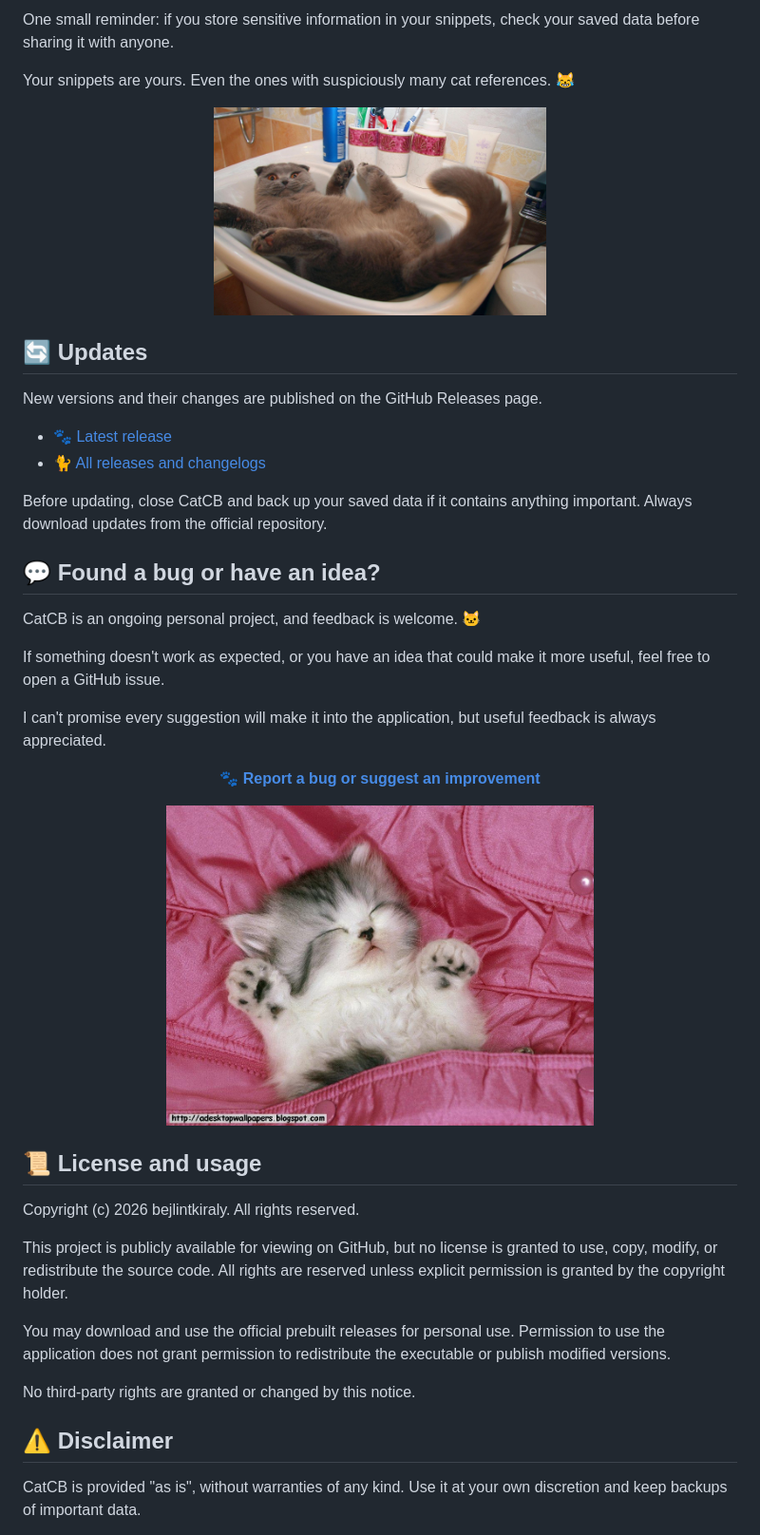
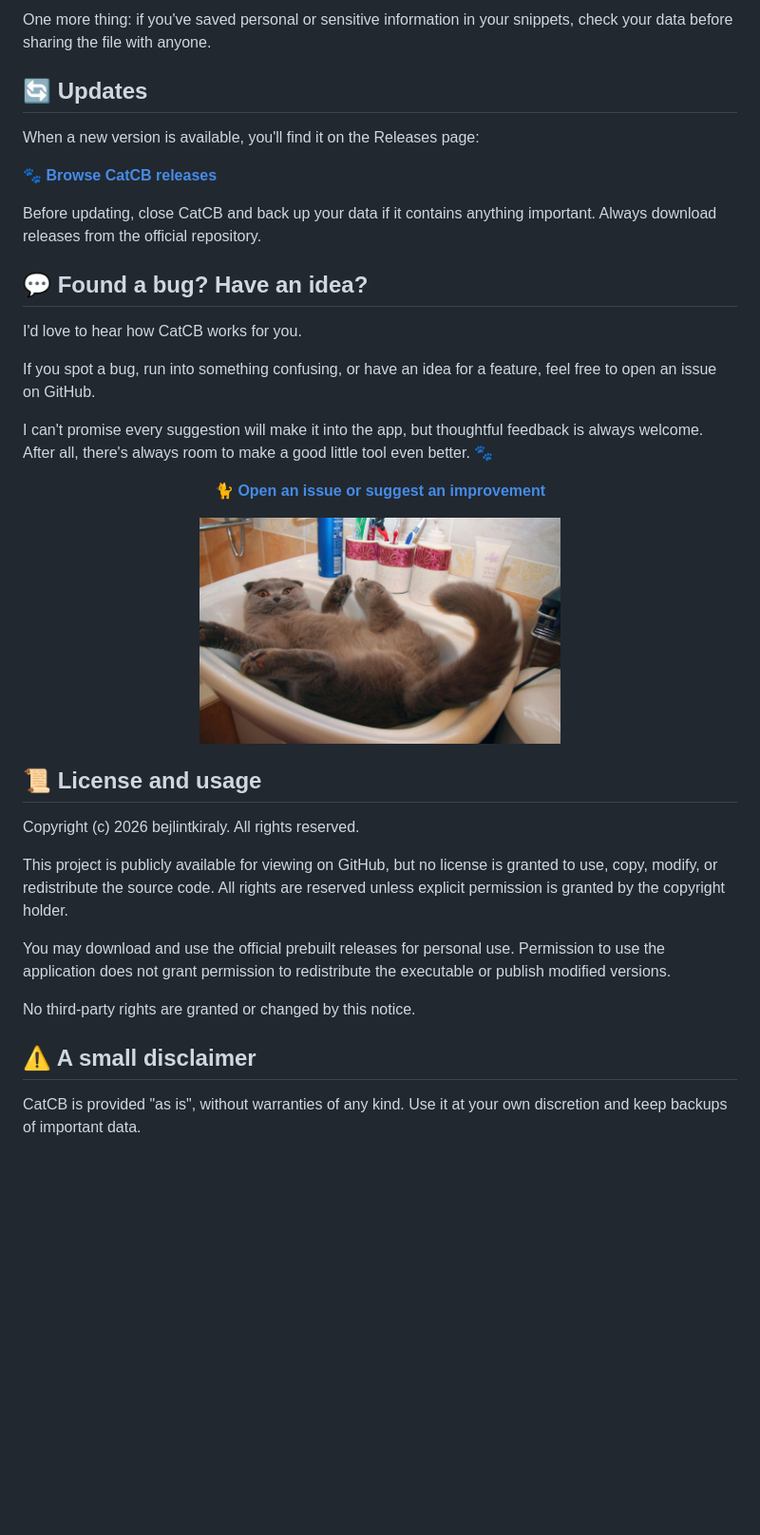
Before and after one commit to bejlintkiraly/CatCB, a Markdown page: README.md, the part around one of its changes. Shown at 95% size. Rendered like a GitHub page; blank space fills up the shorter version.

```diff
--- a/README.md
+++ b/README.md
@@ -117,37 +119,30 @@ Still, it's a good idea to keep a backup of this file before trying a new build
 
-One small reminder: if you store sensitive information in your snippets, check your saved data before sharing it with anyone.
-
-Your snippets are yours. Even the ones with suspiciously many cat references. 😹
-
-<p align="center">
-  <img src="assets/Fva28N5.jpg" alt="A relaxed little cat" width="350">
-</p>
+One more thing: if you've saved personal or sensitive information in your snippets, check your data before sharing the file with anyone.
 
 ## 🔄 Updates
 
-New versions and their changes are published on the GitHub Releases page.
+When a new version is available, you'll find it on the Releases page:
 
-- 🐾 [Latest release](https://github.com/bejlintkiraly/CatCB/releases/latest)
-- 🐈 [All releases and changelogs](https://github.com/bejlintkiraly/CatCB/releases)
+**[🐾 Browse CatCB releases](https://github.com/bejlintkiraly/CatCB/releases)**
 
-Before updating, close CatCB and back up your saved data if it contains anything important. Always download updates from the official repository.
+Before updating, close CatCB and back up your data if it contains anything important. Always download releases from the official repository.
 
-## 💬 Found a bug or have an idea?
+## 💬 Found a bug? Have an idea?
 
-CatCB is an ongoing personal project, and feedback is welcome. 🐱
+I'd love to hear how CatCB works for you.
 
-If something doesn't work as expected, or you have an idea that could make it more useful, feel free to open a GitHub issue.
+If you spot a bug, run into something confusing, or have an idea for a feature, feel free to open an issue on GitHub.
 
-I can't promise every suggestion will make it into the application, but useful feedback is always appreciated.
+I can't promise every suggestion will make it into the app, but thoughtful feedback is always welcome. After all, there's always room to make a good little tool even better. 🐾
 
 <p align="center">
   <a href="https://github.com/bejlintkiraly/CatCB/issues">
-    <strong>🐾 Report a bug or suggest an improvement</strong>
+    <strong>🐈 Open an issue or suggest an improvement</strong>
   </a>
 </p>
 
 <p align="center">
-  <img src="assets/m9v64v6.jpg" alt="One last cat saying hello" width="450">
+  <img src="assets/Fva28N5.jpg" alt="A fluffy cat taking a little break" width="380">
 </p>
 
 ## 📜 License and usage
@@ -160,7 +155,7 @@ You may download and use the official prebuilt releases for personal use. Permis
 
 No third-party rights are granted or changed by this notice.
 
-## ⚠️ Disclaimer
+## ⚠️ A small disclaimer
 
 CatCB is provided "as is", without warranties of any kind. Use it at your own discretion and keep backups of important data.
 
```
Also changed, not shown: other parts of README.md (+65 -61 lines).
